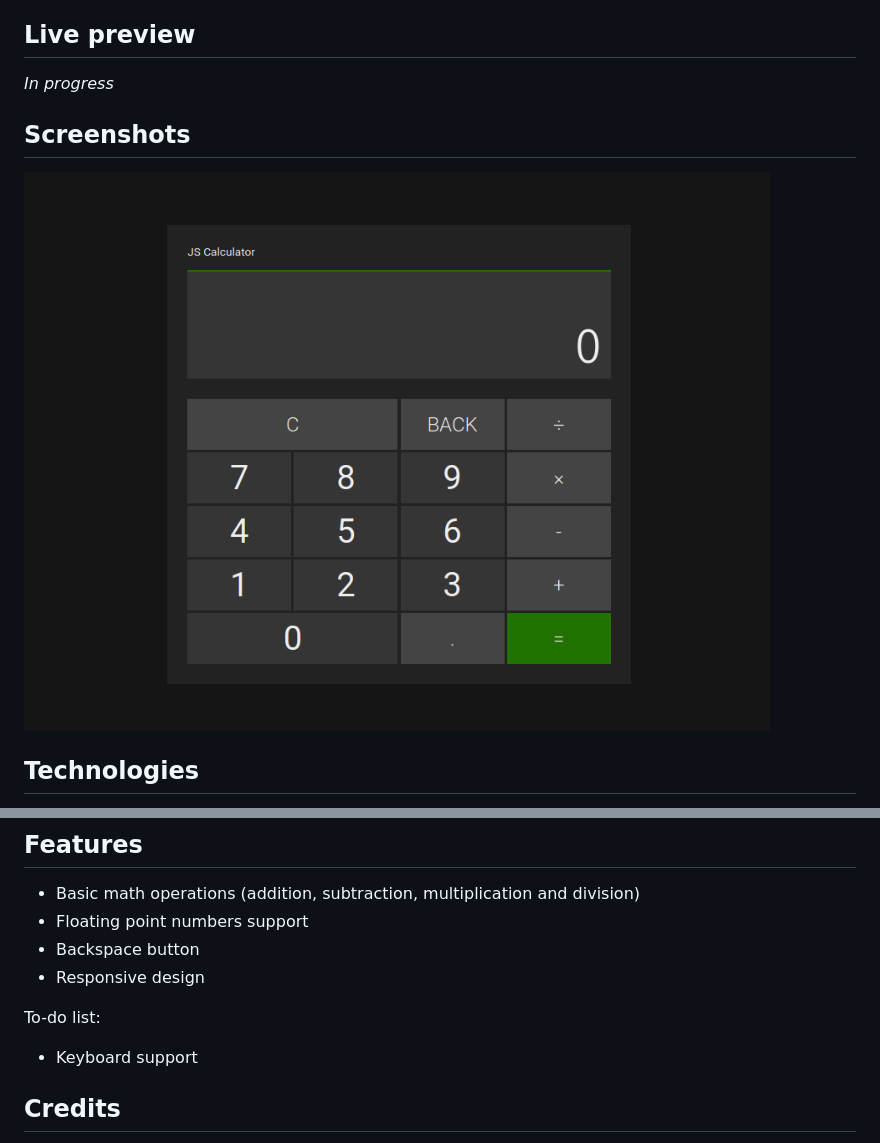
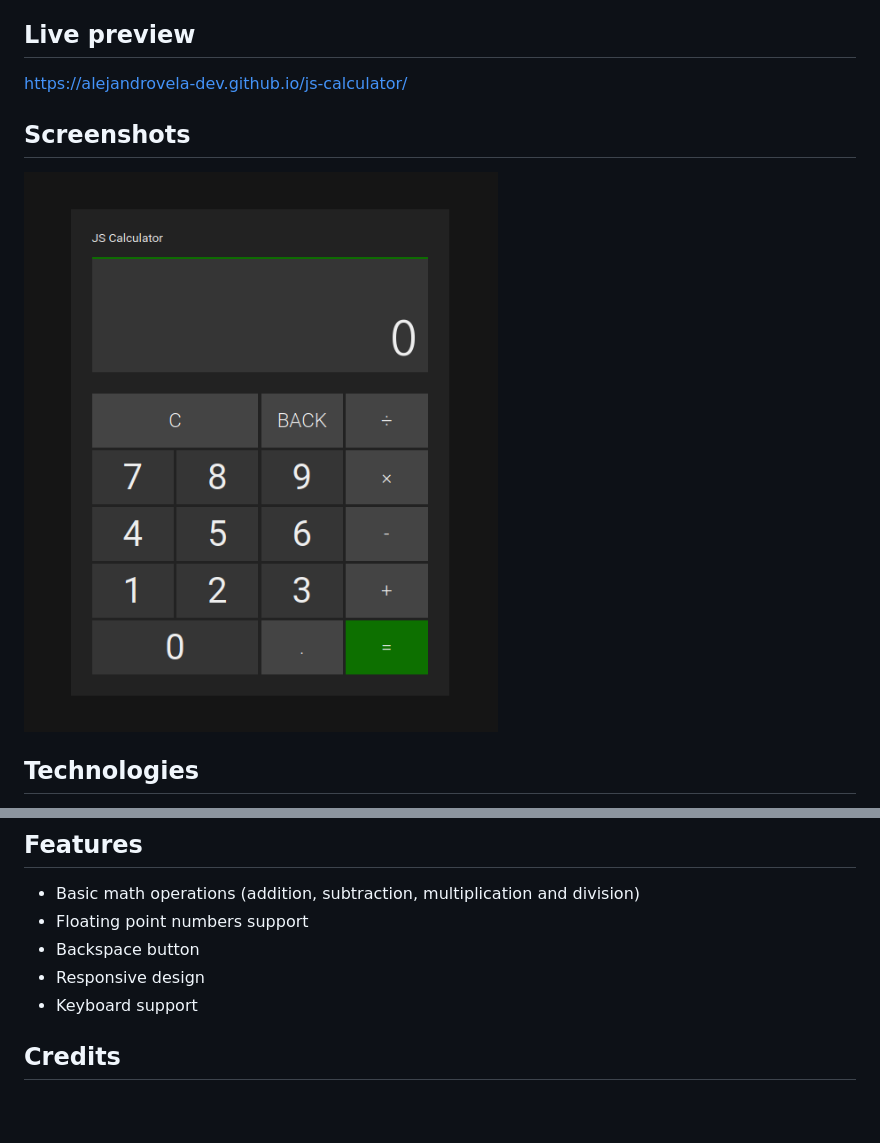
Before and after one commit to DANIILNEDOSTUP/js-calculator, a Markdown page: README.md, 2 parts joined by grey strips. Drawn GitHub-style; pictures changed too: img/screenshot.png; blank space fills up the shorter version.

```diff
--- a/README.md
+++ b/README.md
@@ -13,7 +13,7 @@
 
 ## Live preview
 
-_In progress_
+https://alejandrovela-dev.github.io/js-calculator/
 
 ## Screenshots
 
@@ -31,9 +31,6 @@ _In progress_
 - Floating point numbers support
 - Backspace button
 - Responsive design
-
-To-do list:
-
 - Keyboard support
 
 ## Credits
```
